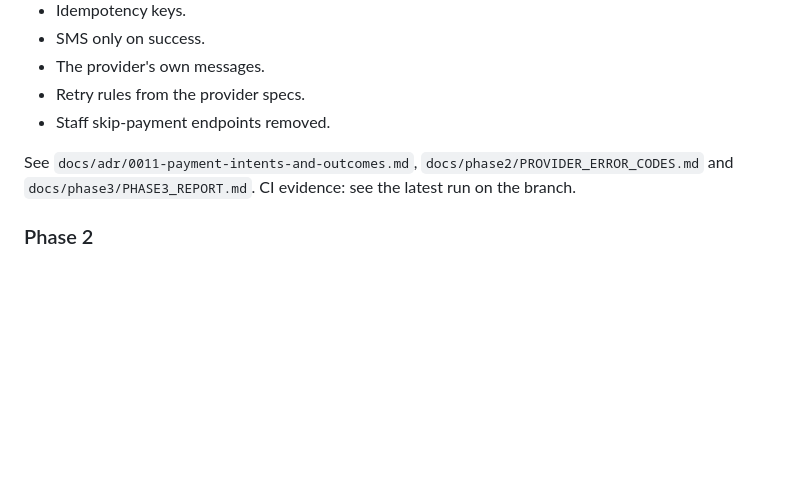
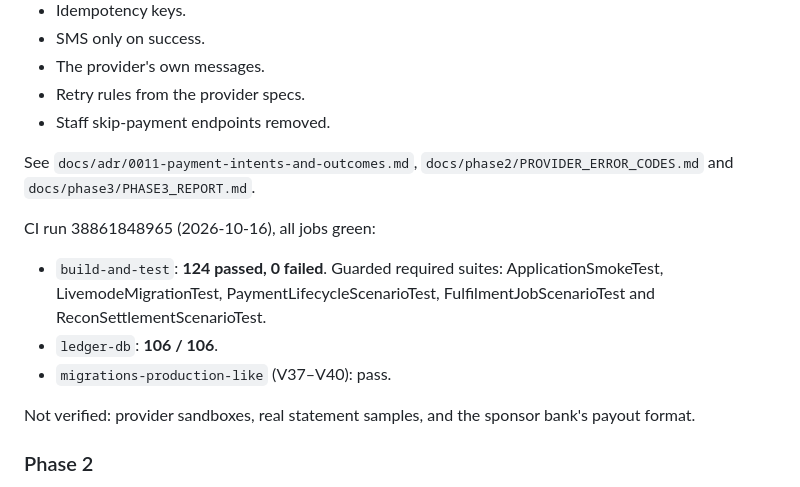
Before and after one commit to bdube1/payport, a Markdown page: docs/PROJECT_STATUS.md, the part around the change. Rendered like a GitHub page; blank space fills up the shorter version.

Commit message:
Status: Phase 3 and Phase 2 review CI evidence
Co-Authored-By: Claude Opus 5.5 <noreply@anthropic.com>
Claude-Session: https://claude.ai/code/session_01FjEpSnZjkiNpWJ1XsSrpGs

```diff
--- a/docs/PROJECT_STATUS.md
+++ b/docs/PROJECT_STATUS.md
@@ -12,7 +12,14 @@ _Last updated: 2026-10-16 (Phase 2 payment lifecycle). Living document; updated
 - Retry rules from the provider specs.
 - Staff skip-payment endpoints removed.
 
-See `docs/adr/0011-payment-intents-and-outcomes.md`, `docs/phase2/PROVIDER_ERROR_CODES.md` and `docs/phase3/PHASE3_REPORT.md`. CI evidence: see the latest run on the branch.
+See `docs/adr/0011-payment-intents-and-outcomes.md`, `docs/phase2/PROVIDER_ERROR_CODES.md` and `docs/phase3/PHASE3_REPORT.md`.
+
+CI run 38861848965 (2026-10-16), all jobs green:
+- `build-and-test`: **124 passed, 0 failed**. Guarded required suites: ApplicationSmokeTest, LivemodeMigrationTest, PaymentLifecycleScenarioTest, FulfilmentJobScenarioTest and ReconSettlementScenarioTest.
+- `ledger-db`: **106 / 106**.
+- `migrations-production-like` (V37–V40): pass.
+
+Not verified: provider sandboxes, real statement samples, and the sponsor bank's payout format.
 
 ### Phase 2
 **Phase 2: payment lifecycle. Code complete and CI-verified on `phase2-payment-lifecycle`** (see `docs/phase2/PHASE2_REPORT.md`, ADR-0010, `docs/runbooks/PAYMENT_OPERATIONS.md`).
```
